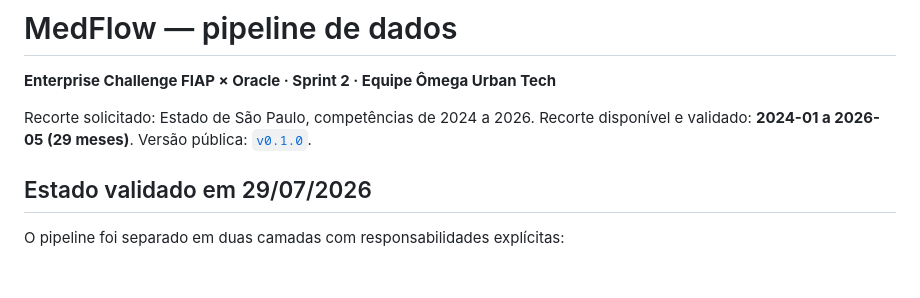
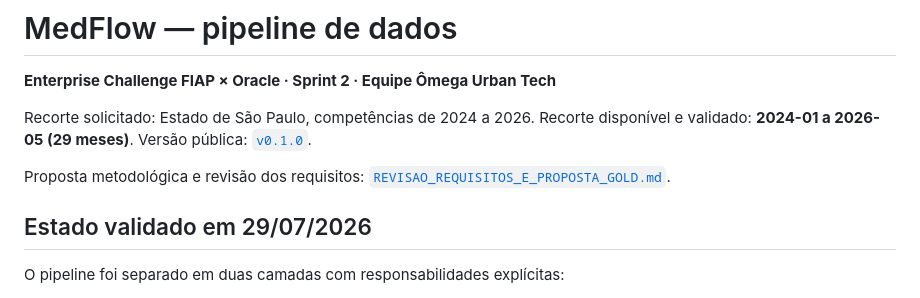
Before and after one commit to Lucas-D-S-1/medflow, a Markdown page: README.md, the part around the change. Rendered like a GitHub page; blank space fills up the shorter version.

Commit message:
docs(medflow): consolida requisitos e proposta da Gold

```diff
--- a/README.md
+++ b/README.md
@@ -6,6 +6,9 @@ Recorte solicitado: Estado de São Paulo, competências de 2024 a 2026.
 Recorte disponível e validado: **2024-01 a 2026-05 (29 meses)**.
 Versão pública:
 [`v0.1.0`](https://github.com/Lucas-D-S-1/medflow/releases/tag/v0.1.0).
+
+Proposta metodológica e revisão dos requisitos:
+[`REVISAO_REQUISITOS_E_PROPOSTA_GOLD.md`](REVISAO_REQUISITOS_E_PROPOSTA_GOLD.md).
 
 ## Estado validado em 29/07/2026
 
```
Also changed, not shown: PENDENCIAS.md (+14 -12 lines), REVISAO_REQUISITOS_E_PROPOSTA_GOLD.md (added, +346 -0 lines).
